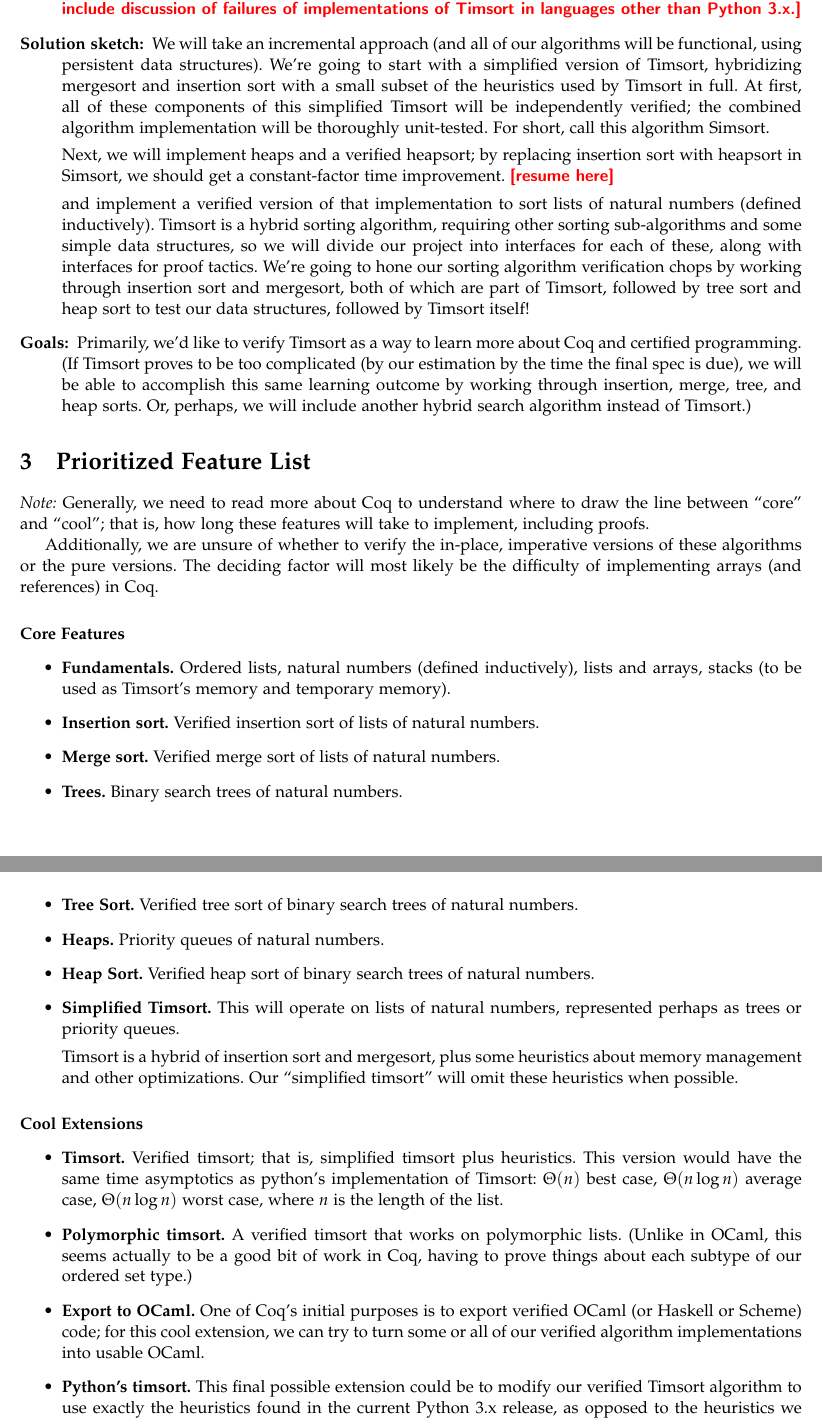
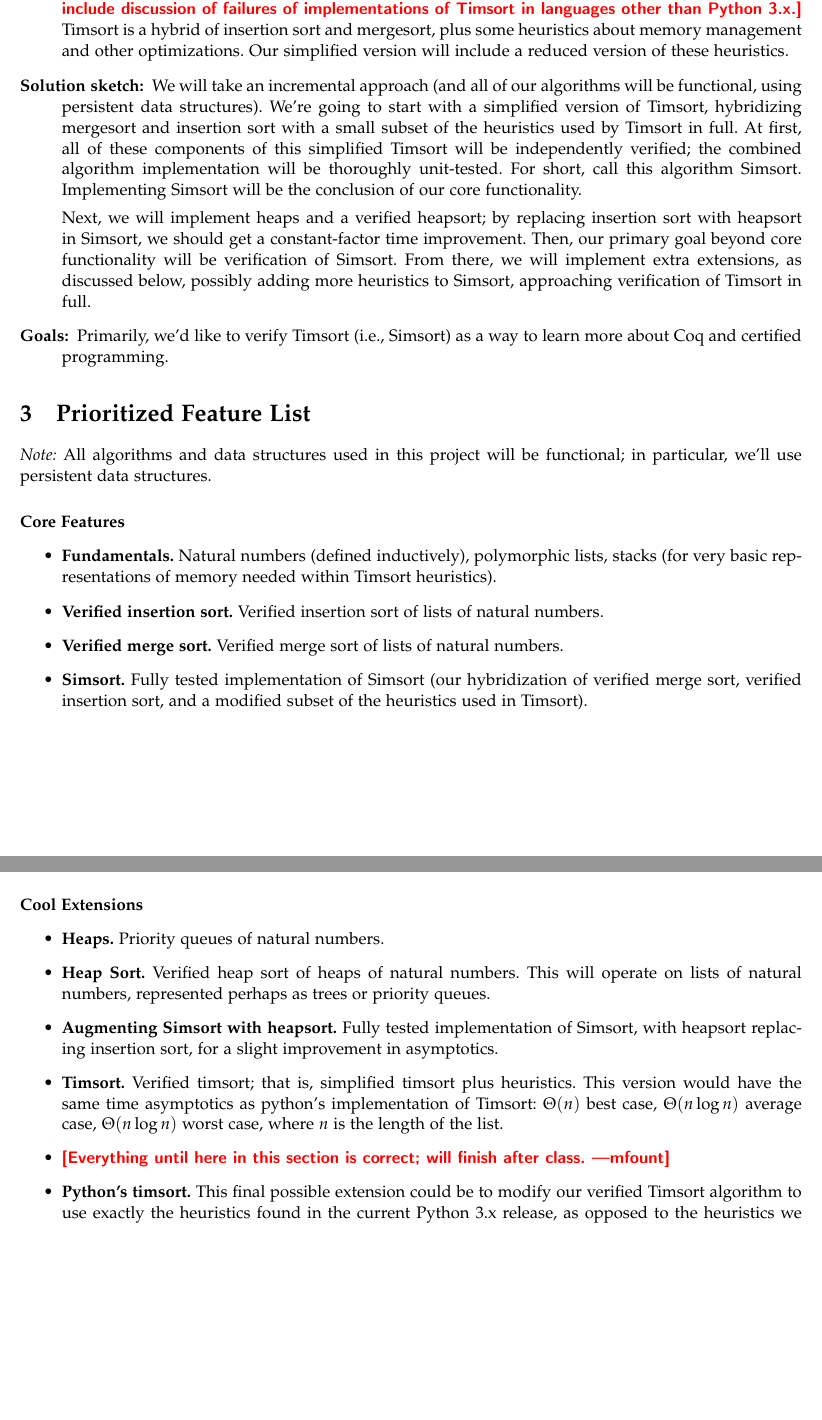
Before and after one commit to mfount/chicken, a LaTeX document (specs/final/finalspec.tex): two parts of pages 1 and 2 of 5 before the commit and two parts of pages 1 and 2 of 4 after it, joined at a grey line, cut so that both start at the same text, the shorter picture padded with empty space. Compiled offline with pdfLaTeX.

Commit message:
pausing work on final spec now for class

```diff
--- a/specs/final/finalspec.tex
+++ b/specs/final/finalspec.tex
@@ -24,6 +24,11 @@
     Using Coq, verify Timsort, python's preferred sorting algorithm!
     \todo{Improve motivation? Possibly include discussion of failures of
     implementations of Timsort in languages other than Python 3.x.}
+    Timsort is a hybrid of insertion sort and mergesort, plus some heuristics
+    about memory management and other optimizations.
+    Our simplified version will include a reduced version of these
+    heuristics.
+
   \item[\textbf{Solution sketch:}]
     We will take an incremental approach (and all of our algorithms
     will be functional, using persistent data structures).
@@ -35,77 +40,57 @@
     be independently verified; the combined algorithm implementation
     will be thoroughly unit-tested.
     For short, call this algorithm Simsort.
+    Implementing Simsort will be the conclusion of our core functionality.
 
     Next, we will implement heaps and a verified heapsort;
     by replacing insertion sort with heapsort in Simsort,
     we should get a constant-factor time improvement.
-    \todo{resume here}
+    Then, our primary goal beyond core functionality will
+    be verification of Simsort.
+    From there, we will implement extra extensions, as discussed below,
+    possibly adding more heuristics to Simsort, approaching verification
+    of Timsort in full.
 
-    and implement a verified version of that implementation to sort
-    lists of natural numbers (defined inductively).
-    Timsort is a hybrid sorting
-    algorithm, requiring other sorting sub-algorithms and some simple data
-    structures, so we will divide our project into interfaces for each of
-    these, along with interfaces for proof tactics.
-    We're going to hone our sorting algorithm verification chops
-    by working through insertion sort and mergesort, both of which
-    are part of Timsort, followed by tree sort and heap sort
-    to test our data structures, followed by Timsort itself!
   \item[\textbf{Goals:}]
-    Primarily, we'd like to verify Timsort as a way to learn more about
-    Coq and certified programming. (If Timsort proves to be too
-    complicated (by our estimation by the time the final spec is due),
-    we will be able to accomplish this same learning outcome by working
-    through insertion, merge, tree, and heap sorts. Or, perhaps, we will
-    include another hybrid search algorithm instead of Timsort.)
+    Primarily, we'd like to verify Timsort (i.e., Simsort) as a way to
+    learn more about Coq and certified programming.
+
 \end{description}
-
-% A) fundamentals of coq & proofs -> prove mergesort -> prove insertion sort ->
-% prove a simplified version of timsort with black boxes around the heuristics
-% -> (now into bonus...) prove timsort with heuristics -> prove python's
-%  timsort -> ...
 
 
 \section{Prioritized Feature List}
-\emph{Note:} Generally, we need to read more about Coq to understand
-where to draw the line between ``core'' and ``cool''; that is, how long
-these features will take to implement, including proofs.
-
-Additionally, we are unsure of whether to verify the in-place,
-imperative versions of these algorithms or the pure versions.
-The deciding factor will most likely be the difficulty of implementing
-arrays (and references) in Coq.
+\emph{Note:} All algorithms and data structures used in this project will
+be functional; in particular, we'll use persistent data structures.
 
 \paragraph{Core Features}
 \begin{itemize}
   \item \textbf{Fundamentals.}
-    Ordered lists, natural numbers (defined inductively), lists and arrays,
-    stacks (to be used as Timsort's memory and temporary memory).
-  \item \textbf{Insertion sort.}
+    Natural numbers (defined inductively), polymorphic lists,
+    stacks (for very basic representations of memory needed within Timsort
+    heuristics).
+  \item \textbf{Verified insertion sort.}
     Verified insertion sort of lists of natural numbers.
-  \item \textbf{Merge sort.}
+  \item \textbf{Verified merge sort.}
     Verified merge sort of lists of natural numbers.
-  \item \textbf{Trees.}
-    Binary search trees of natural numbers.
-  \item \textbf{Tree Sort.}
-    Verified tree sort of
-    binary search trees of natural numbers.
-  \item \textbf{Heaps.}
-    Priority queues of natural numbers.
-  \item \textbf{Heap Sort.}
-    Verified heap sort of
-    binary search trees of natural numbers.
-  \item \textbf{Simplified Timsort.}
-    This will operate on lists of natural numbers, represented perhaps
-    as trees or priority queues.
+  \item \textbf{Simsort.}
+    Fully tested implementation of Simsort (our hybridization of verified
+    merge sort, verified insertion sort, and a modified subset of the
+    heuristics used in Timsort).
 
-    Timsort is a hybrid of insertion sort and mergesort, plus some heuristics
-    about memory management and other optimizations. Our ``simplified
-    timsort'' will omit these heuristics when possible.
 \end{itemize}
 
 \paragraph{Cool Extensions}
 \begin{itemize}
+  \item \textbf{Heaps.}
+    Priority queues of natural numbers.
+  \item \textbf{Heap Sort.}
+    Verified heap sort of heaps of natural numbers.
+    This will operate on lists of natural numbers, represented perhaps
+    as trees or priority queues.
+  \item \textbf{Augmenting Simsort with heapsort.}
+    Fully tested implementation of Simsort, with heapsort replacing
+    insertion sort, for a slight improvement in asymptotics.
+
   \item \textbf{Timsort.}
     Verified timsort; that is, simplified timsort plus heuristics.
     This version would have the same time asymptotics as python's
@@ -115,15 +100,8 @@ arrays (and references) in Coq.
     $\Theta(n \log n)$ worst case,
     where $n$ is the length of the list.
 
-  \item \textbf{Polymorphic timsort.}
-    A verified timsort that works on polymorphic lists. (Unlike in OCaml,
-    this seems actually to be a good bit of work in Coq, having to prove
-    things about each subtype of our ordered set type.)
-
-  \item \textbf{Export to OCaml.}
-    One of Coq's initial purposes is to export verified OCaml (or Haskell
-    or Scheme) code; for this cool extension, we can try to turn some or all
-    of our verified algorithm implementations into usable OCaml.
+  \item \todo{Everything until here in this section is correct;
+    will finish after class. ---mfount}
 
   \item \textbf{Python's timsort.}
     This final possible extension could be to modify our verified Timsort
```
Also changed, not shown: specs/final/finalspec.pdf, 2 other files.
